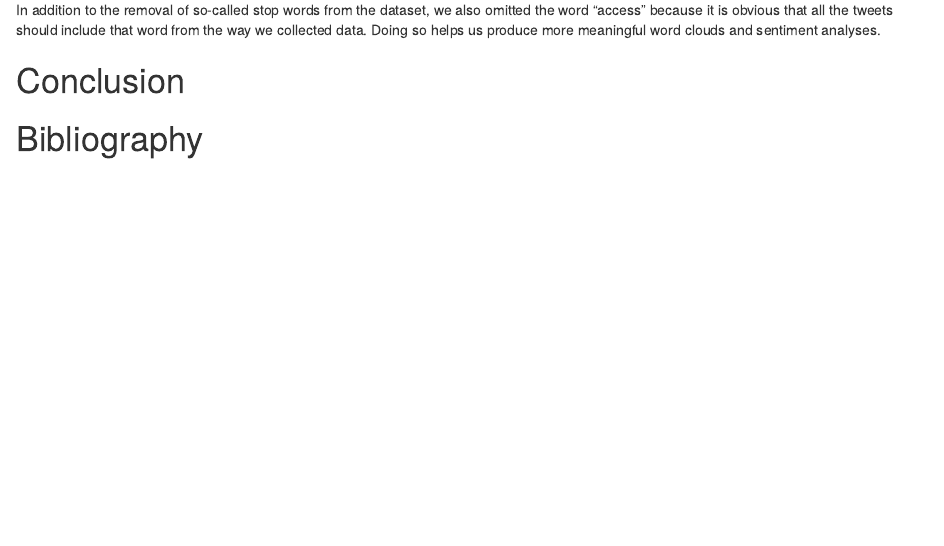
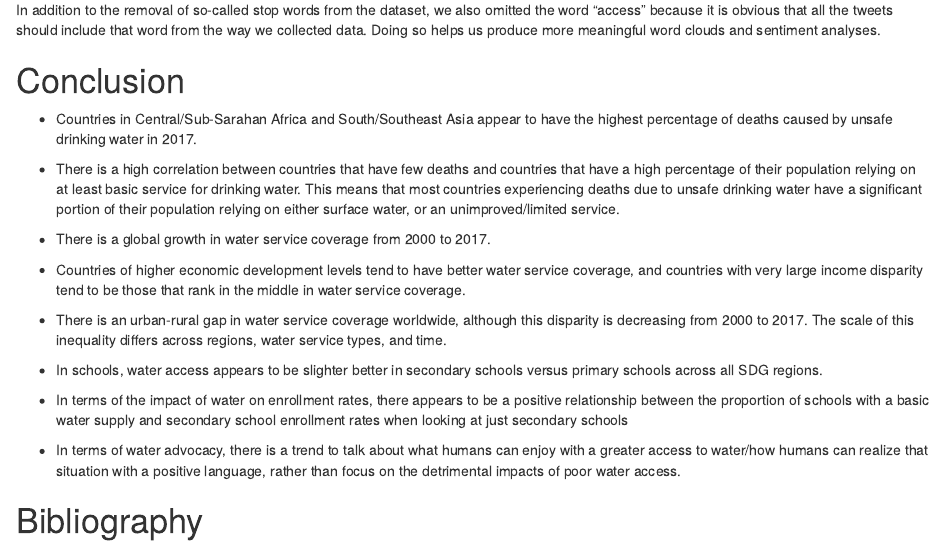
Before and after one commit to stat231-s21/Blog-JAMS, an R Markdown document (index.Rmd): the page in a window 1100 px wide, from 3330 px down. Rendered offline with R 4.5, knitr and Pandoc, with nearby package versions; drawn as R Markdown's standard HTML page in place of the format the file asks for; some code elsewhere in the file could not run offline.

Commit message:
added conclusion

```diff
--- a/index.Rmd
+++ b/index.Rmd
@@ -479,6 +479,23 @@ However, we also acknowledge that these findings generated with word clouds do h
 
 # Conclusion
 
+- Countries in Central/Sub-Sarahan Africa and South/Southeast Asia appear to have the highest percentage of deaths caused by unsafe drinking water in 2017.
+
+- There is a high correlation between countries that have few deaths and countries that have a high percentage of their population relying on at least basic service for drinking water. This means that most countries experiencing deaths due to unsafe drinking water have a significant portion of their population relying on either surface water, or an unimproved/limited service.
+
+- There is a global growth in water service coverage from 2000 to 2017.
+
+- Countries of higher economic development levels tend to have better water service coverage, and countries with very large income disparity tend to be those that rank in the middle in water service coverage.
+
+- There is an urban-rural gap in water service coverage worldwide, although this disparity is decreasing from 2000 to 2017. The scale of this inequality differs across regions, water service types, and time.
+
+- In schools, water access appears to be slighter better in secondary schools versus primary schools across all SDG regions.
+
+- In terms of the impact of water on enrollment rates, there appears to be a positive relationship between the proportion of schools with a basic water supply and secondary school enrollment rates when looking at just secondary schools
+
+- In terms of water advocacy, there is a trend to talk about what humans can enjoy with a greater access to water/how humans can realize that situation with a positive language, rather than focus on the detrimental impacts of poor water access.
+
+
 # Bibliography
 
 1. DataBank. The World Bank Group. 2021. https://databank.worldbank.org/home.aspx
```
